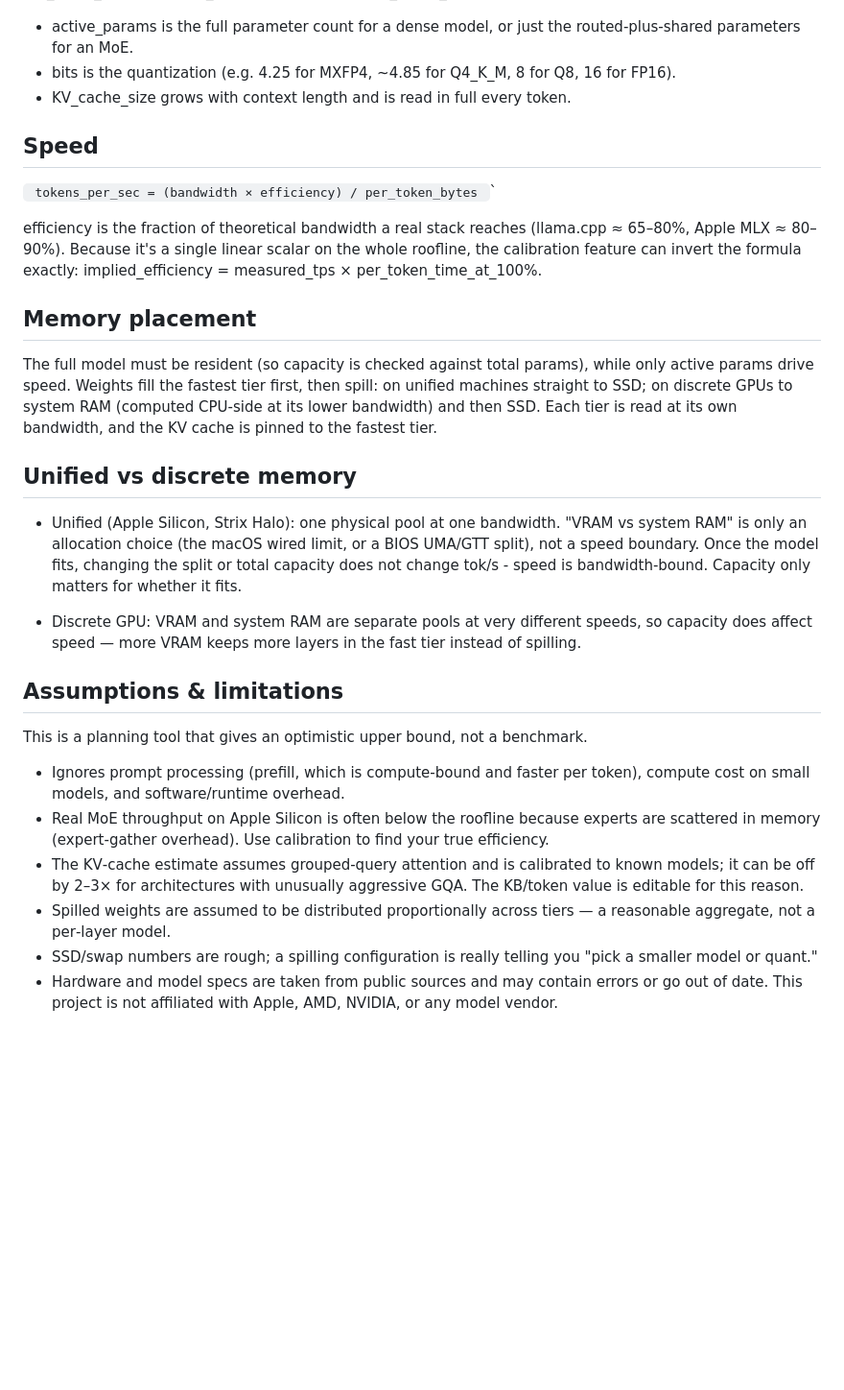
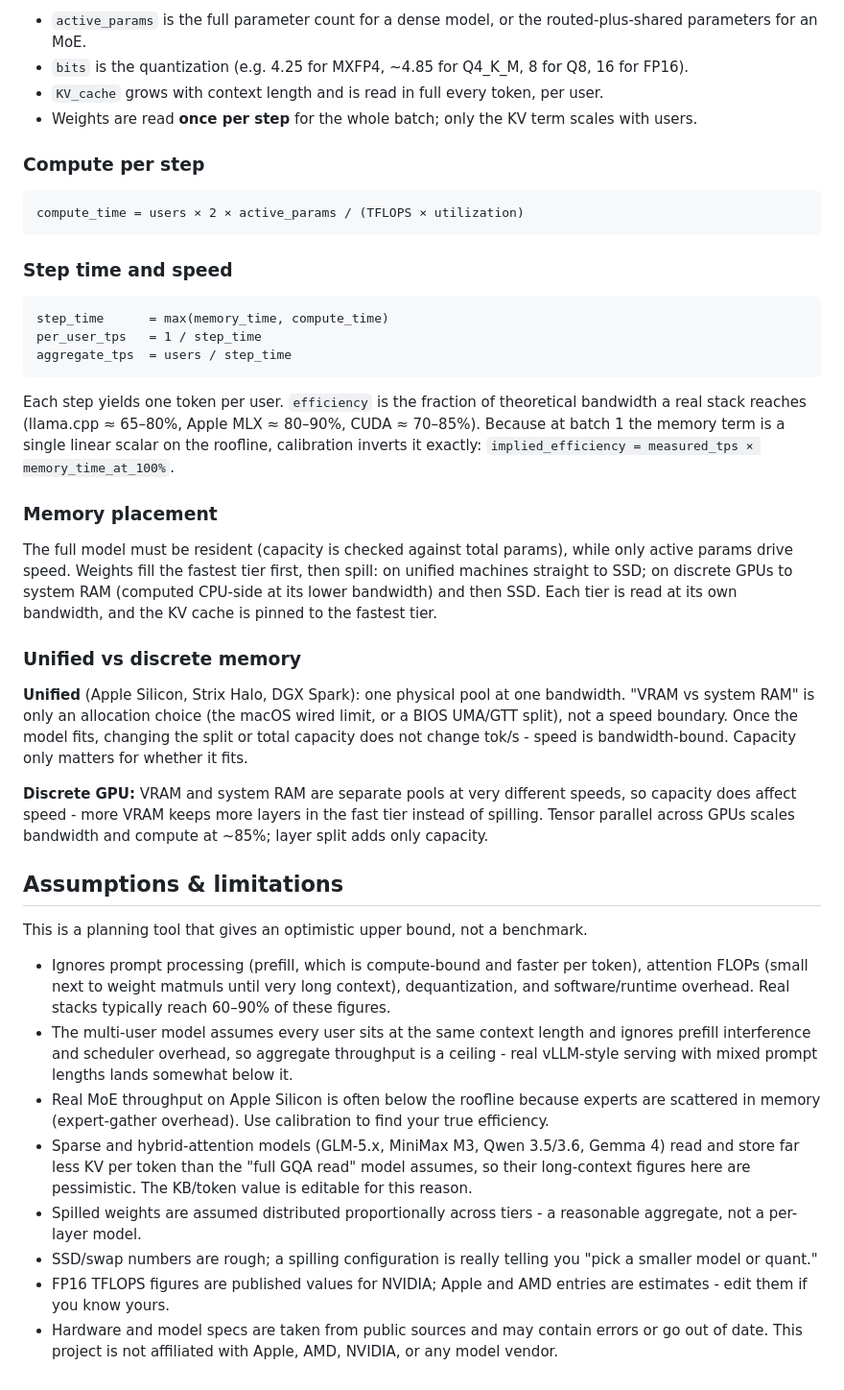
Before and after one commit to jimliddle/local-llm-speed-calculator, a Markdown page: README.md, the part around one of its changes. Shown at 96% size. Rendered like a GitHub page; blank space fills up the shorter version.

````diff
--- a/README.md
+++ b/README.md
@@ -31,33 +60,44 @@ per_token_bytes = active_params × (bits / 8)   +   KV_cache_size </code>
 
+- `active_params` is the full parameter count for a dense model, or the routed-plus-shared parameters for an MoE.
+- `bits` is the quantization (e.g. 4.25 for MXFP4, ~4.85 for Q4_K_M, 8 for Q8, 16 for FP16).
+- `KV_cache` grows with context length and is read in full every token, per user.
+- Weights are read **once per step** for the whole batch; only the KV term scales with users.
 
-- active_params is the full parameter count for a dense model, or just the routed‑plus‑shared parameters for an MoE.
-- bits is the quantization (e.g. 4.25 for MXFP4, ~4.85 for Q4_K_M, 8 for Q8, 16 for FP16).
-- KV_cache_size grows with context length and is read in full every token.
+### Compute per step
 
+```
+compute_time = users × 2 × active_params / (TFLOPS × utilization)
+```
 
-## Speed
+### Step time and speed
 
-<code> tokens_per_sec = (bandwidth × efficiency) / per_token_bytes </code>`
+```
+step_time      = max(memory_time, compute_time)
+per_user_tps   = 1 / step_time
+aggregate_tps  = users / step_time
+```
 
-efficiency is the fraction of theoretical bandwidth a real stack reaches (llama.cpp ≈ 65–80%, Apple MLX ≈ 80–90%). Because it's a single linear scalar on the whole roofline, the calibration feature can invert the formula exactly: implied_efficiency = measured_tps × per_token_time_at_100%.
+Each step yields one token per user. `efficiency` is the fraction of theoretical bandwidth a real stack reaches (llama.cpp ≈ 65–80%, Apple MLX ≈ 80–90%, CUDA ≈ 70–85%). Because at batch 1 the memory term is a single linear scalar on the roofline, calibration inverts it exactly: `implied_efficiency = measured_tps × memory_time_at_100%`.
 
-## Memory placement
+### Memory placement
 
-The full model must be resident (so capacity is checked against total params), while only active params drive speed. Weights fill the fastest tier first, then spill: on unified machines straight to SSD; on discrete GPUs to system RAM (computed CPU‑side at its lower bandwidth) and then SSD. Each tier is read at its own bandwidth, and the KV cache is pinned to the fastest tier.
+The full model must be resident (capacity is checked against total params), while only active params drive speed. Weights fill the fastest tier first, then spill: on unified machines straight to SSD; on discrete GPUs to system RAM (computed CPU-side at its lower bandwidth) and then SSD. Each tier is read at its own bandwidth, and the KV cache is pinned to the fastest tier.
 
-## Unified vs discrete memory
+### Unified vs discrete memory
 
-- Unified (Apple Silicon, Strix Halo): one physical pool at one bandwidth. "VRAM vs system RAM" is only an allocation choice (the macOS wired limit, or a BIOS UMA/GTT split), not a speed boundary. Once the model fits, changing the split or total capacity does not change tok/s - speed is bandwidth‑bound. Capacity only matters for whether it fits.
+**Unified** (Apple Silicon, Strix Halo, DGX Spark): one physical pool at one bandwidth. "VRAM vs system RAM" is only an allocation choice (the macOS wired limit, or a BIOS UMA/GTT split), not a speed boundary. Once the model fits, changing the split or total capacity does not change tok/s -  speed is bandwidth-bound. Capacity only matters for whether it fits.
 
-- Discrete GPU: VRAM and system RAM are separate pools at very different speeds, so capacity does affect speed — more VRAM keeps more layers in the fast tier instead of spilling.
+**Discrete GPU:** VRAM and system RAM are separate pools at very different speeds, so capacity does affect speed - more VRAM keeps more layers in the fast tier instead of spilling. Tensor parallel across GPUs scales bandwidth and compute at ~85%; layer split adds only capacity.
 
 ## Assumptions & limitations
 
 This is a planning tool that gives an optimistic upper bound, not a benchmark.
 
-- Ignores prompt processing (prefill, which is compute‑bound and faster per token), compute cost on small models, and software/runtime overhead.
-- Real MoE throughput on Apple Silicon is often below the roofline because experts are scattered in memory (expert‑gather overhead). Use calibration to find your true efficiency.
-- The KV‑cache estimate assumes grouped‑query attention and is calibrated to known models; it can be off by 2–3× for architectures with unusually aggressive GQA. The KB/token value is editable for this reason.
-- Spilled weights are assumed to be distributed proportionally across tiers — a reasonable aggregate, not a per‑layer model.
+- Ignores prompt processing (prefill, which is compute-bound and faster per token), attention FLOPs (small next to weight matmuls until very long context), dequantization, and software/runtime overhead. Real stacks typically reach 60–90% of these figures.
+- The multi-user model assumes every user sits at the same context length and ignores prefill interference and scheduler overhead, so aggregate throughput is a ceiling - real vLLM-style serving with mixed prompt lengths lands somewhat below it.
+- Real MoE throughput on Apple Silicon is often below the roofline because experts are scattered in memory (expert-gather overhead). Use calibration to find your true efficiency.
+- Sparse and hybrid-attention models (GLM-5.x, MiniMax M3, Qwen 3.5/3.6, Gemma 4) read and store far less KV per token than the "full GQA read" model assumes, so their long-context figures here are pessimistic. The KB/token value is editable for this reason.
+- Spilled weights are assumed distributed proportionally across tiers - a reasonable aggregate, not a per-layer model.
 - SSD/swap numbers are rough; a spilling configuration is really telling you "pick a smaller model or quant."
+- FP16 TFLOPS figures are published values for NVIDIA; Apple and AMD entries are estimates -  edit them if you know yours.
 - Hardware and model specs are taken from public sources and may contain errors or go out of date. This project is not affiliated with Apple, AMD, NVIDIA, or any model vendor.
````
Also changed, not shown: other parts of README.md (+43 -14 lines).
